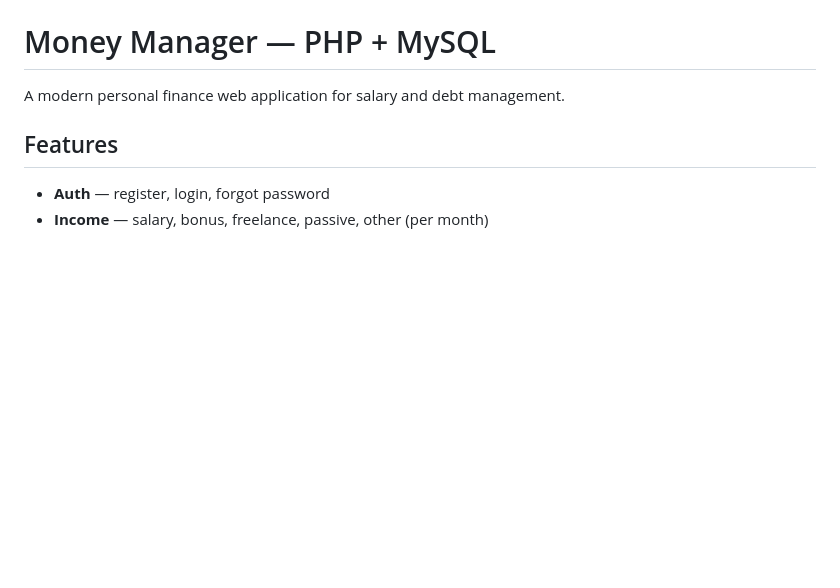
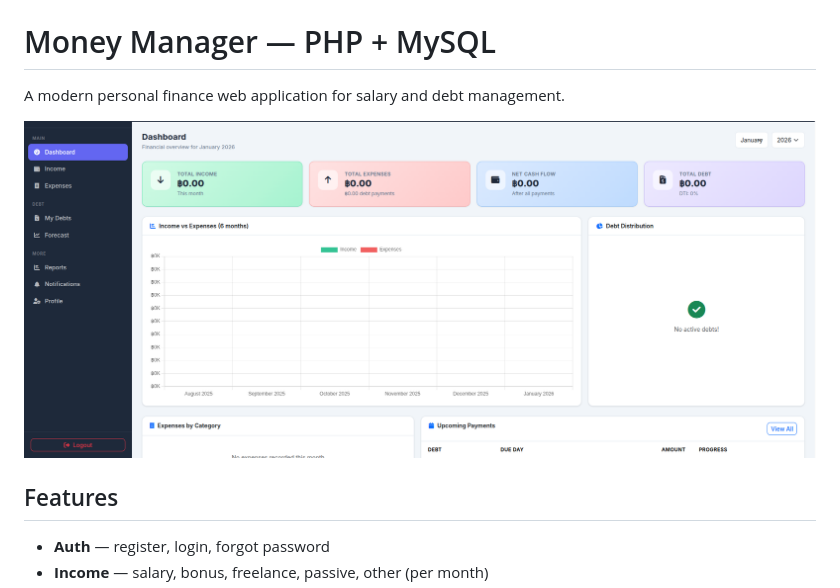
Before and after one commit to paradonk/money-management, a Markdown page: README.md, the part around the change. Rendered like a GitHub page; pictures changed too: assets/img/money-management.png (added); blank space fills up the shorter version.

Commit message:
Add dashboard screenshot and update README
Co-Authored-By: Claude Sonnet 4.6 <noreply@anthropic.com>

```diff
--- a/README.md
+++ b/README.md
@@ -1,6 +1,8 @@
 # Money Manager — PHP + MySQL
 
 A modern personal finance web application for salary and debt management.
+
+![Money Manager Dashboard](assets/img/money-management.png)
 
 ## Features
 
```
